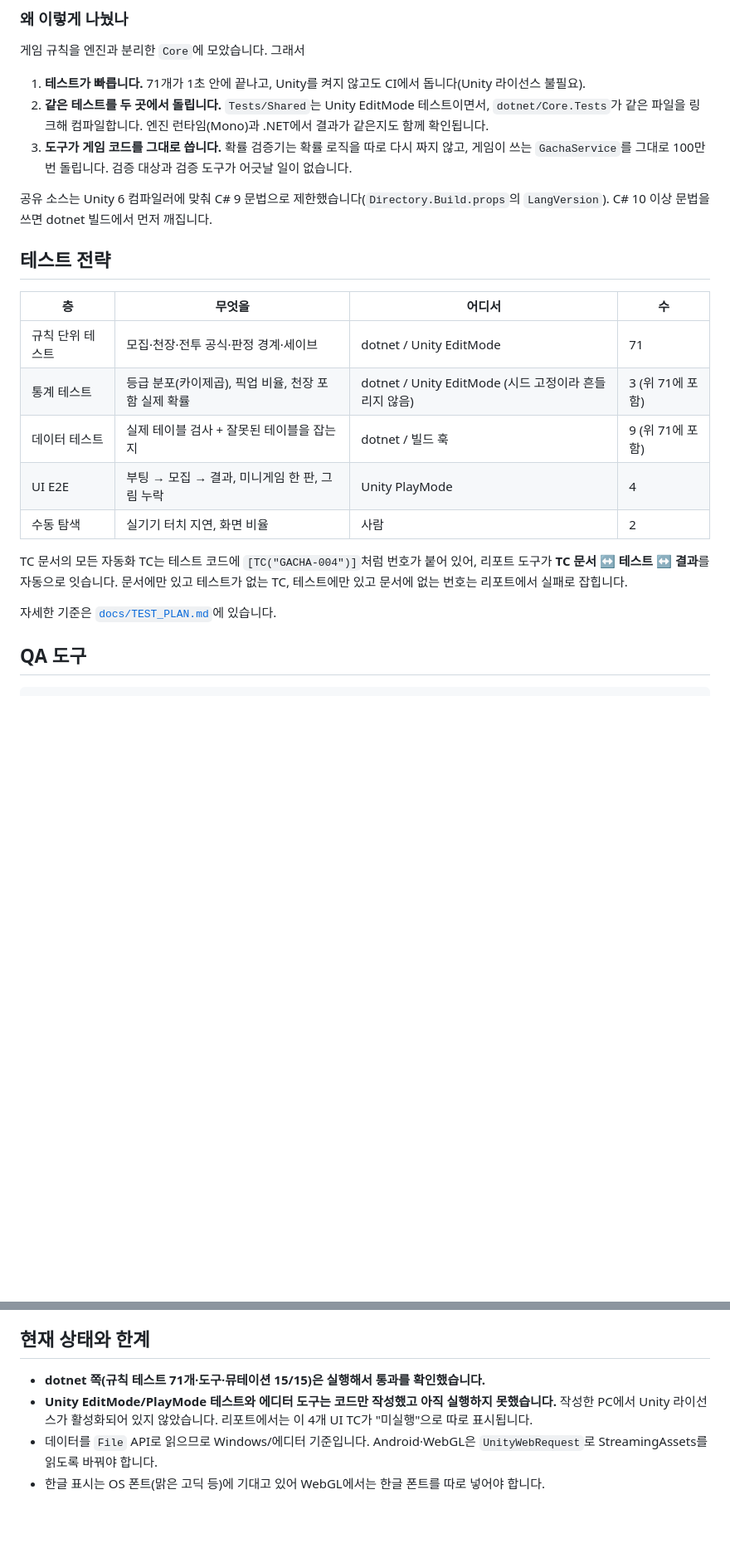
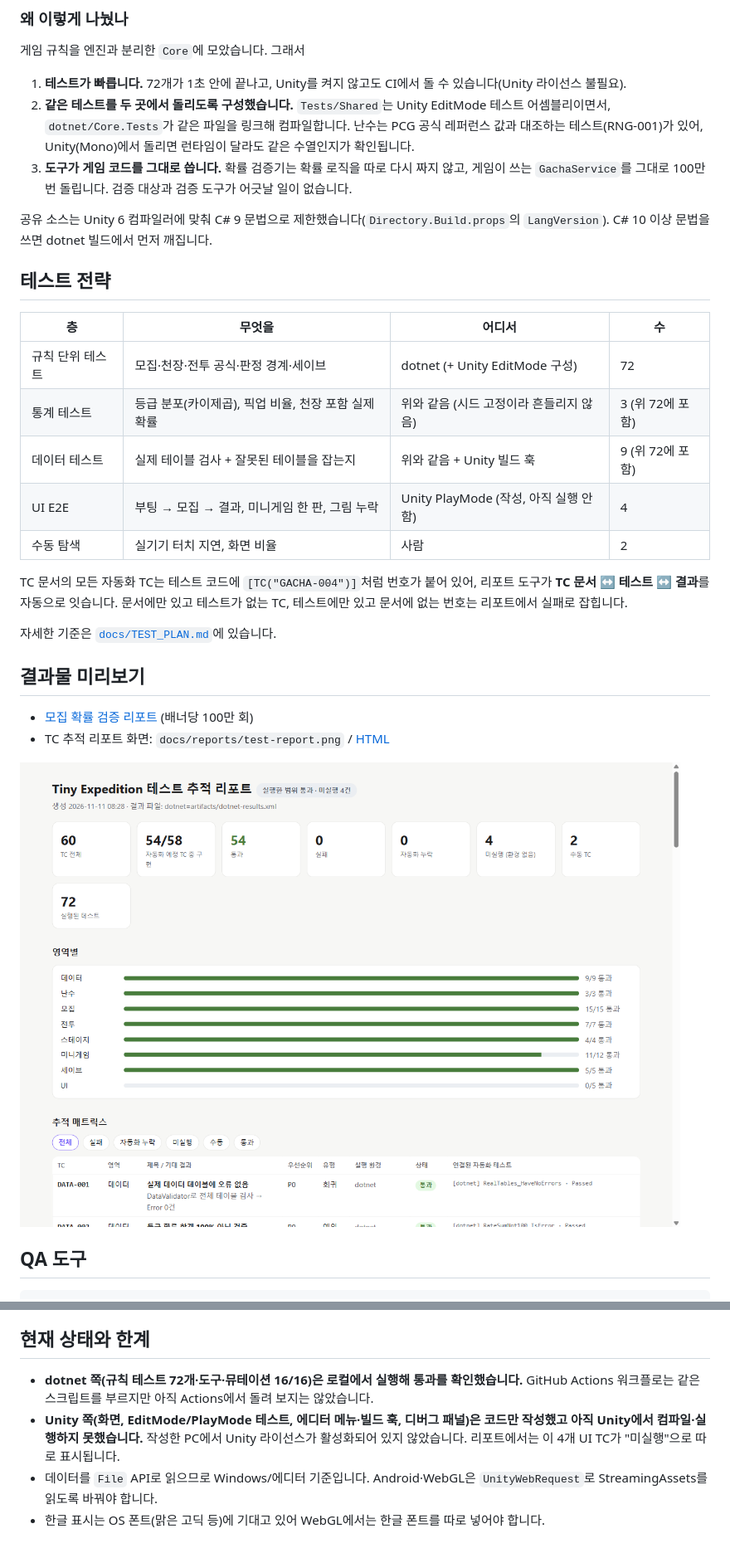
Before and after one commit to ppastar/tiny-expedition-qa, a Markdown page: README.md, 2 parts joined by grey strips. Shown at 83% size. Drawn GitHub-style; pictures changed too: docs/reports/test-report.png (added); blank space fills up the shorter version.

```diff
--- a/README.md
+++ b/README.md
@@ -51,8 +51,8 @@ scripts/             ← 전체 파이프라인, Unity 테스트 실행, 뮤테
 
 게임 규칙을 엔진과 분리한 `Core`에 모았습니다. 그래서
 
-1. **테스트가 빠릅니다.** 71개가 1초 안에 끝나고, Unity를 켜지 않고도 CI에서 돕니다(Unity 라이선스 불필요).
-2. **같은 테스트를 두 곳에서 돌립니다.** `Tests/Shared`는 Unity EditMode 테스트이면서, `dotnet/Core.Tests`가 같은 파일을 링크해 컴파일합니다. 엔진 런타임(Mono)과 .NET에서 결과가 같은지도 함께 확인됩니다.
+1. **테스트가 빠릅니다.** 72개가 1초 안에 끝나고, Unity를 켜지 않고도 CI에서 돌 수 있습니다(Unity 라이선스 불필요).
+2. **같은 테스트를 두 곳에서 돌리도록 구성했습니다.** `Tests/Shared`는 Unity EditMode 테스트 어셈블리이면서, `dotnet/Core.Tests`가 같은 파일을 링크해 컴파일합니다. 난수는 PCG 공식 레퍼런스 값과 대조하는 테스트(RNG-001)가 있어, Unity(Mono)에서 돌리면 런타임이 달라도 같은 수열인지가 확인됩니다.
 3. **도구가 게임 코드를 그대로 씁니다.** 확률 검증기는 확률 로직을 따로 다시 짜지 않고, 게임이 쓰는 `GachaService`를 그대로 100만 번 돌립니다. 검증 대상과 검증 도구가 어긋날 일이 없습니다.
 
 공유 소스는 Unity 6 컴파일러에 맞춰 C# 9 문법으로 제한했습니다(`Directory.Build.props`의 `LangVersion`). C# 10 이상 문법을 쓰면 dotnet 빌드에서 먼저 깨집니다.
@@ -61,16 +61,23 @@ scripts/             ← 전체 파이프라인, Unity 테스트 실행, 뮤테
 
 | 층 | 무엇을 | 어디서 | 수 |
 |---|---|---|---|
-| 규칙 단위 테스트 | 모집·천장·전투 공식·판정 경계·세이브 | dotnet / Unity EditMode | 71 |
-| 통계 테스트 | 등급 분포(카이제곱), 픽업 비율, 천장 포함 실제 확률 | dotnet / Unity EditMode (시드 고정이라 흔들리지 않음) | 3 (위 71에 포함) |
-| 데이터 테스트 | 실제 테이블 검사 + 잘못된 테이블을 잡는지 | dotnet / 빌드 훅 | 9 (위 71에 포함) |
-| UI E2E | 부팅 → 모집 → 결과, 미니게임 한 판, 그림 누락 | Unity PlayMode | 4 |
+| 규칙 단위 테스트 | 모집·천장·전투 공식·판정 경계·세이브 | dotnet (+ Unity EditMode 구성) | 72 |
+| 통계 테스트 | 등급 분포(카이제곱), 픽업 비율, 천장 포함 실제 확률 | 위와 같음 (시드 고정이라 흔들리지 않음) | 3 (위 72에 포함) |
+| 데이터 테스트 | 실제 테이블 검사 + 잘못된 테이블을 잡는지 | 위와 같음 + Unity 빌드 훅 | 9 (위 72에 포함) |
+| UI E2E | 부팅 → 모집 → 결과, 미니게임 한 판, 그림 누락 | Unity PlayMode (작성, 아직 실행 안 함) | 4 |
 | 수동 탐색 | 실기기 터치 지연, 화면 비율 | 사람 | 2 |
 
 TC 문서의 모든 자동화 TC는 테스트 코드에 `[TC("GACHA-004")]`처럼 번호가 붙어 있어,
 리포트 도구가 **TC 문서 ↔ 테스트 ↔ 결과**를 자동으로 잇습니다. 문서에만 있고 테스트가 없는 TC, 테스트에만 있고 문서에 없는 번호는 리포트에서 실패로 잡힙니다.
 
 자세한 기준은 [`docs/TEST_PLAN.md`](docs/TEST_PLAN.md)에 있습니다.
+
+## 결과물 미리보기
+
+- [모집 확률 검증 리포트](docs/reports/gacha-report.md) (배너당 100만 회)
+- TC 추적 리포트 화면: `docs/reports/test-report.png` / [HTML](docs/reports/test-report.html)
+
+![TC 추적 리포트](docs/reports/test-report.png)
 
 ## QA 도구
 
@@ -168,7 +176,7 @@ Unity에서 열 때는 Unity Hub에서 `UnityProject` 폴더를 추가하고,
 
 ## 현재 상태와 한계
 
-- **dotnet 쪽(규칙 테스트 71개·도구·뮤테이션 15/15)은 실행해서 통과를 확인했습니다.**
-- **Unity EditMode/PlayMode 테스트와 에디터 도구는 코드만 작성했고 아직 실행하지 못했습니다.** 작성한 PC에서 Unity 라이선스가 활성화되어 있지 않았습니다. 리포트에서는 이 4개 UI TC가 "미실행"으로 따로 표시됩니다.
+- **dotnet 쪽(규칙 테스트 72개·도구·뮤테이션 16/16)은 로컬에서 실행해 통과를 확인했습니다.** GitHub Actions 워크플로는 같은 스크립트를 부르지만 아직 Actions에서 돌려 보지는 않았습니다.
+- **Unity 쪽(화면, EditMode/PlayMode 테스트, 에디터 메뉴·빌드 훅, 디버그 패널)은 코드만 작성했고 아직 Unity에서 컴파일·실행하지 못했습니다.** 작성한 PC에서 Unity 라이선스가 활성화되어 있지 않았습니다. 리포트에서는 이 4개 UI TC가 "미실행"으로 따로 표시됩니다.
 - 데이터를 `File` API로 읽으므로 Windows/에디터 기준입니다. Android·WebGL은 `UnityWebRequest`로 StreamingAssets를 읽도록 바꿔야 합니다.
 - 한글 표시는 OS 폰트(맑은 고딕 등)에 기대고 있어 WebGL에서는 한글 폰트를 따로 넣어야 합니다.
```
Also changed, not shown: other parts of README.md (+8 -7 lines), docs/reports/gacha-report.md (added, +116 -0 lines), 9 other files.
